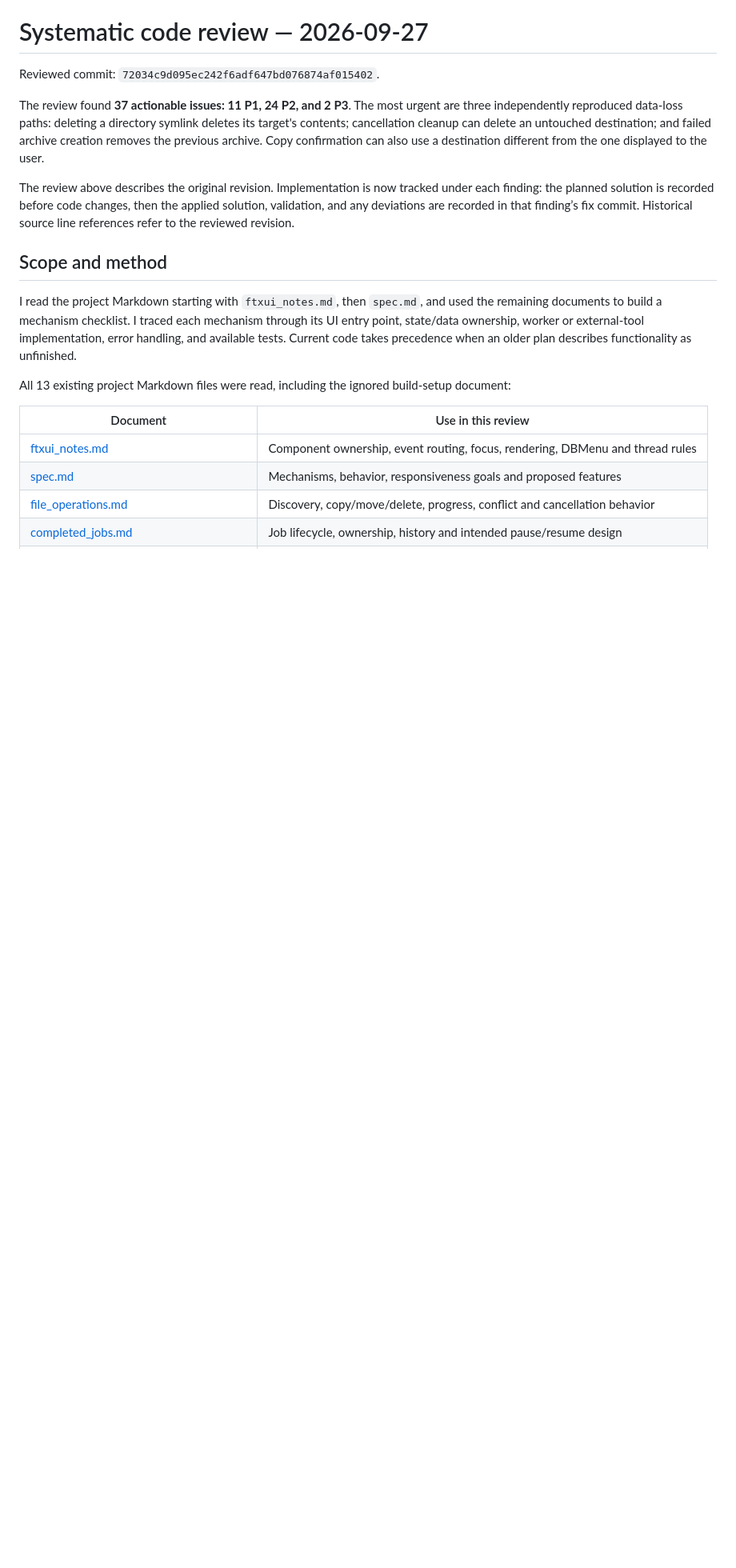
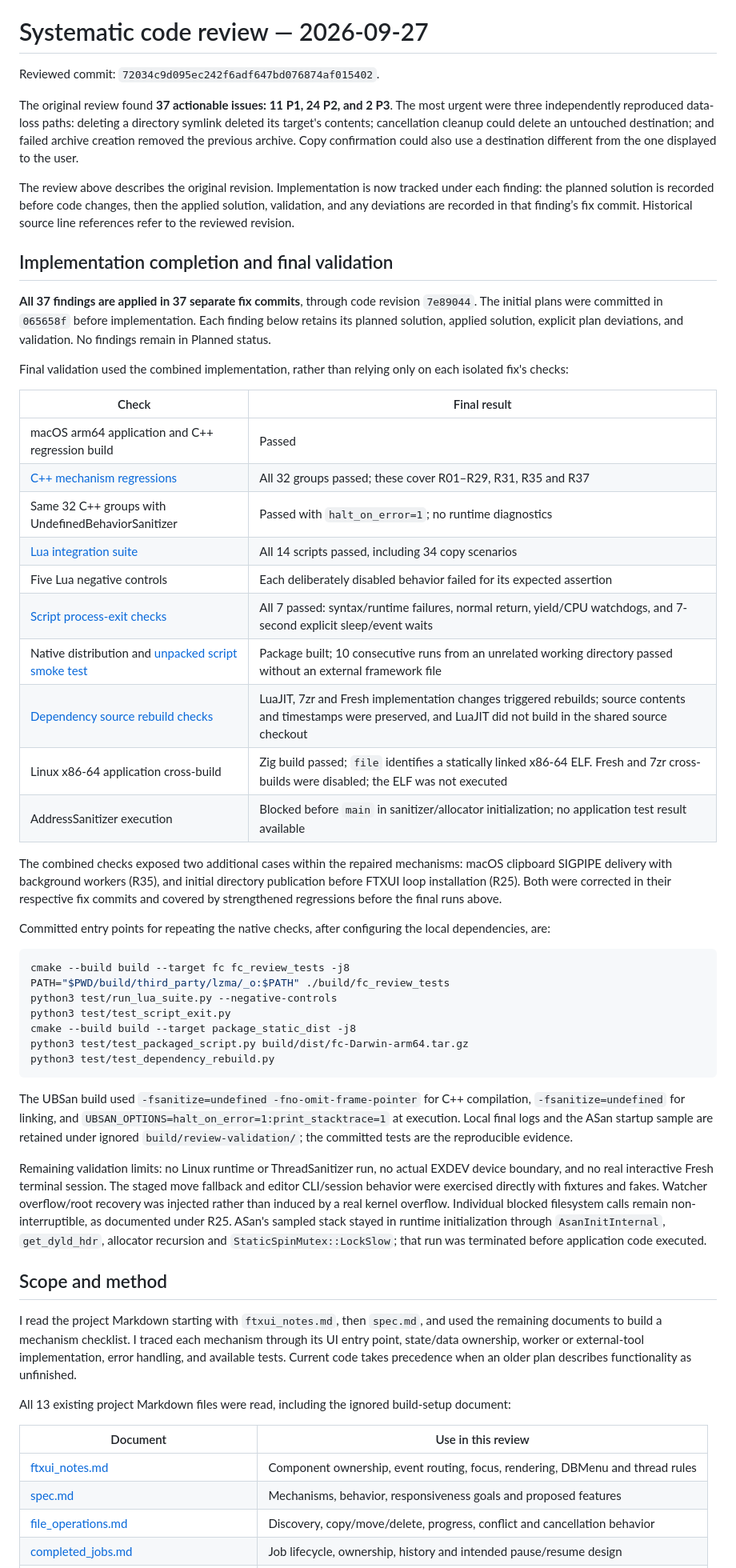
Before and after one commit to AlexKordic/file_commander, a Markdown page: doc/code_review_2026-09-27.md, the part around one of its changes. Shown at 80% size. GitHub-like rendering; blank space fills up the shorter version.

Commit message:
docs: record final validation of all review fixes

````diff
--- a/doc/code_review_2026-09-27.md
+++ b/doc/code_review_2026-09-27.md
@@ -2,9 +2,46 @@
 
 Reviewed commit: `72034c9d095ec242f6adf647bd076874af015402`.
 
-The review found **37 actionable issues: 11 P1, 24 P2, and 2 P3**. The most urgent are three independently reproduced data-loss paths: deleting a directory symlink deletes its target's contents; cancellation cleanup can delete an untouched destination; and failed archive creation removes the previous archive. Copy confirmation can also use a destination different from the one displayed to the user.
+The original review found **37 actionable issues: 11 P1, 24 P2, and 2 P3**. The most urgent were three independently reproduced data-loss paths: deleting a directory symlink deleted its target's contents; cancellation cleanup could delete an untouched destination; and failed archive creation removed the previous archive. Copy confirmation could also use a destination different from the one displayed to the user.
 
 The review above describes the original revision. Implementation is now tracked under each finding: the planned solution is recorded before code changes, then the applied solution, validation, and any deviations are recorded in that finding’s fix commit. Historical source line references refer to the reviewed revision.
+
+## Implementation completion and final validation
+
+**All 37 findings are applied in 37 separate fix commits**, through code revision `7e89044`. The initial plans were committed in `065658f` before implementation. Each finding below retains its planned solution, applied solution, explicit plan deviations, and validation. No findings remain in Planned status.
+
+Final validation used the combined implementation, rather than relying only on each isolated fix's checks:
+
+| Check | Final result |
+| --- | --- |
+| macOS arm64 application and C++ regression build | Passed |
+| [C++ mechanism regressions](../test/review_regressions.cpp) | All 32 groups passed; these cover R01–R29, R31, R35 and R37 |
+| Same 32 C++ groups with UndefinedBehaviorSanitizer | Passed with `halt_on_error=1`; no runtime diagnostics |
+| [Lua integration suite](../test/run_lua_suite.py) | All 14 scripts passed, including 34 copy scenarios |
+| Five Lua negative controls | Each deliberately disabled behavior failed for its expected assertion |
+| [Script process-exit checks](../test/test_script_exit.py) | All 7 passed: syntax/runtime failures, normal return, yield/CPU watchdogs, and 7-second explicit sleep/event waits |
+| Native distribution and [unpacked script smoke test](../test/test_packaged_script.py) | Package built; 10 consecutive runs from an unrelated working directory passed without an external framework file |
+| [Dependency source rebuild checks](../test/test_dependency_rebuild.py) | LuaJIT, 7zr and Fresh implementation changes triggered rebuilds; source contents and timestamps were preserved, and LuaJIT did not build in the shared source checkout |
+| Linux x86-64 application cross-build | Zig build passed; `file` identifies a statically linked x86-64 ELF. Fresh and 7zr cross-builds were disabled; the ELF was not executed |
+| AddressSanitizer execution | Blocked before `main` in sanitizer/allocator initialization; no application test result available |
+
+The combined checks exposed two additional cases within the repaired mechanisms: macOS clipboard SIGPIPE delivery with background workers (R35), and initial directory publication before FTXUI loop installation (R25). Both were corrected in their respective fix commits and covered by strengthened regressions before the final runs above.
+
+Committed entry points for repeating the native checks, after configuring the local dependencies, are:
+
+```sh
+cmake --build build --target fc fc_review_tests -j8
+PATH="$PWD/build/third_party/lzma/_o:$PATH" ./build/fc_review_tests
+python3 test/run_lua_suite.py --negative-controls
+python3 test/test_script_exit.py
+cmake --build build --target package_static_dist -j8
+python3 test/test_packaged_script.py build/dist/fc-Darwin-arm64.tar.gz
+python3 test/test_dependency_rebuild.py
+```
+
+The UBSan build used `-fsanitize=undefined -fno-omit-frame-pointer` for C++ compilation, `-fsanitize=undefined` for linking, and `UBSAN_OPTIONS=halt_on_error=1:print_stacktrace=1` at execution. Local final logs and the ASan startup sample are retained under ignored `build/review-validation/`; the committed tests are the reproducible evidence.
+
+Remaining validation limits: no Linux runtime or ThreadSanitizer run, no actual EXDEV device boundary, and no real interactive Fresh terminal session. The staged move fallback and editor CLI/session behavior were exercised directly with fixtures and fakes. Watcher overflow/root recovery was injected rather than induced by a real kernel overflow. Individual blocked filesystem calls remain non-interruptible, as documented under R25. ASan's sampled stack stayed in runtime initialization through `AsanInitInternal`, `get_dyld_hdr`, allocator recursion and `StaticSpinMutex::LockSlow`; that run was terminated before application code executed.
 
 ## Scope and method
 
````
Also changed, not shown: other parts of doc/code_review_2026-09-27.md (+13 -9 lines).
